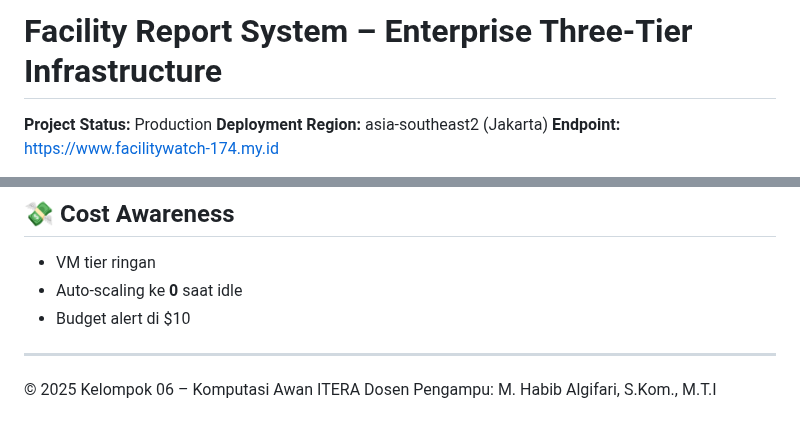
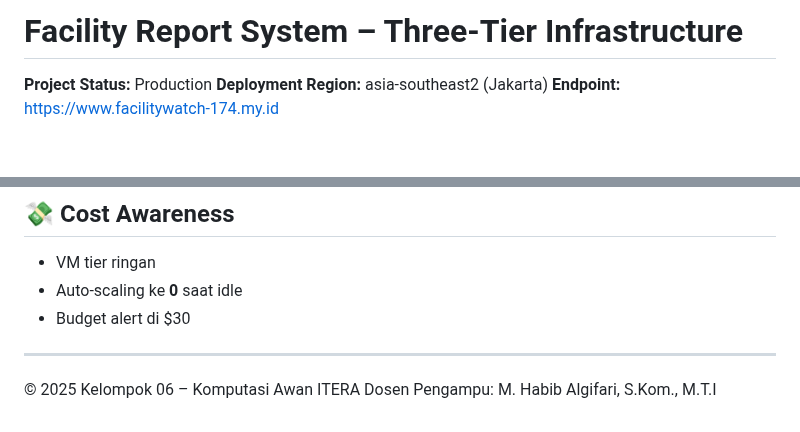
Before and after one commit to Arkyna/Tubes-Koma-K06, a Markdown page: README.MD, 2 parts joined by grey strips. Drawn GitHub-style; blank space fills up the shorter version.

Commit message:
fix: update project title and adjust budget alert threshold; improve clarity and accuracy in documentation

```diff
--- a/README.MD
+++ b/README.MD
@@ -1,4 +1,4 @@
-# Facility Report System – Enterprise Three-Tier Infrastructure
+# Facility Report System – Three-Tier Infrastructure
 
 **Project Status:** Production
 **Deployment Region:** asia-southeast2 (Jakarta)
@@ -135,7 +135,7 @@ Cloud Build akan otomatis melakukan build dan redeploy ke Cloud Run.
 
 * VM tier ringan
 * Auto-scaling ke **0** saat idle
-* Budget alert di $10
+* Budget alert di $30
 
 ---
 
```
